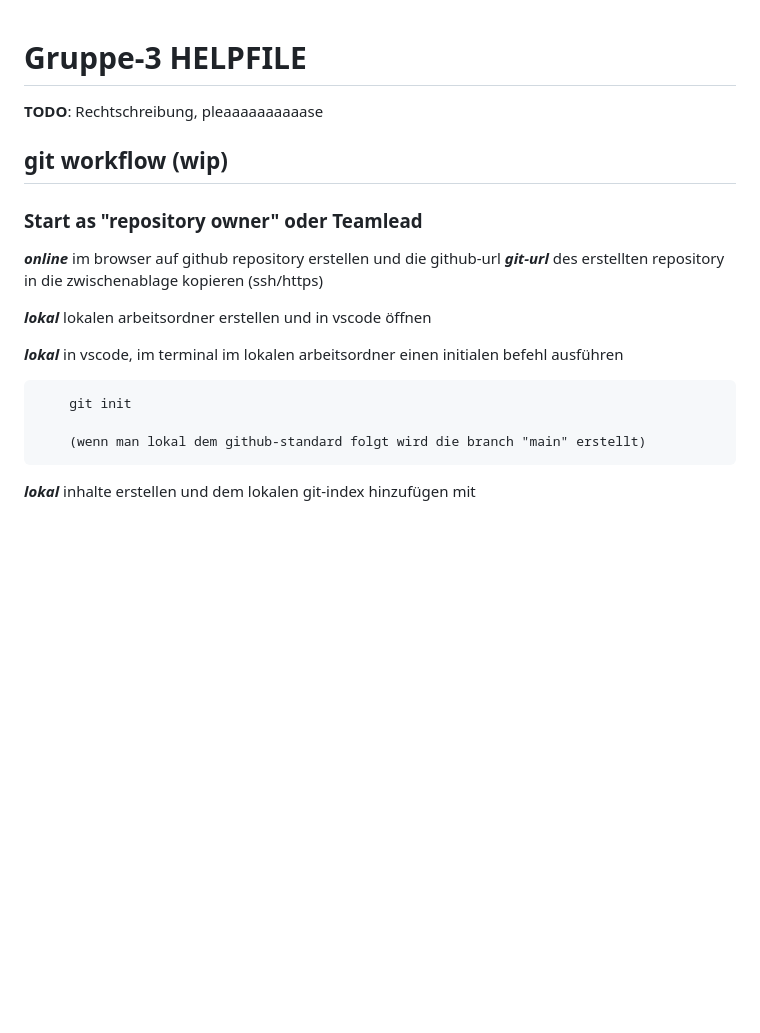
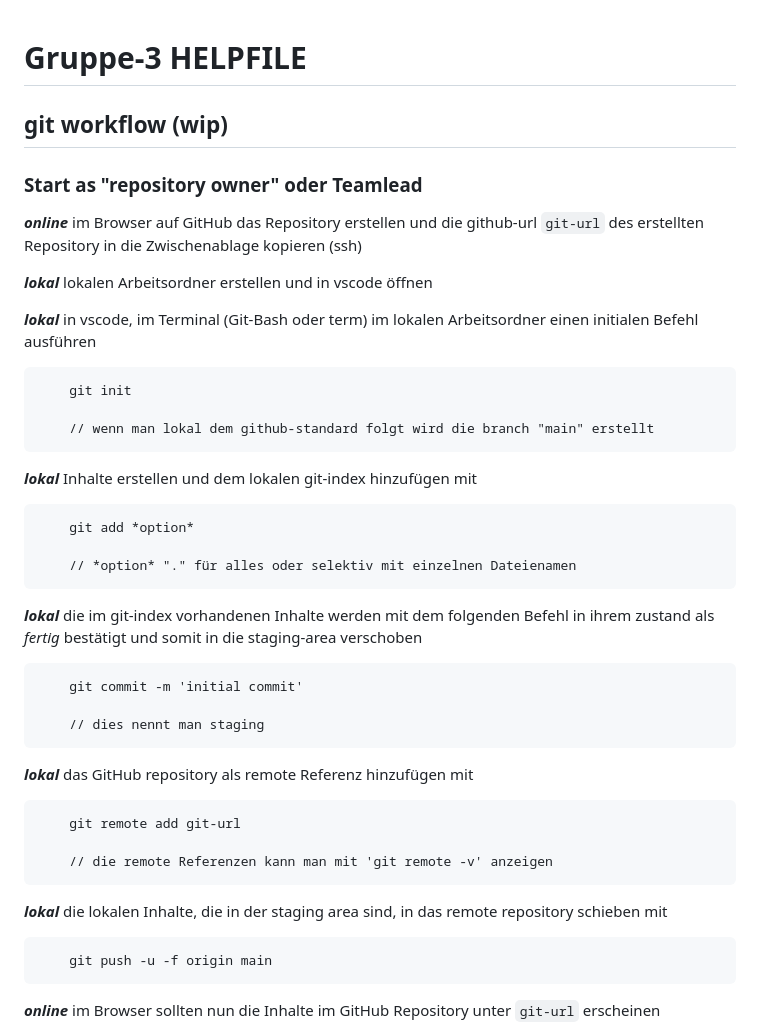
Before and after one commit to KDs-Life/Gruppe-3, a Markdown page: README.md, the part around the change printed below. Rendered like a GitHub page; blank space fills up the shorter version.

```diff
--- a/README.md
+++ b/README.md
@@ -1,16 +1,37 @@
+
+
+
 
 # Gruppe-3 HELPFILE
-**TODO**: Rechtschreibung, pleaaaaaaaaaase
 ## git workflow (wip)
 ### Start as "repository owner" oder Teamlead
 
-***online***	im browser auf github repository erstellen und die github-url **_git-url_** des erstellten repository in die zwischenablage kopieren (ssh/https)
+***online***	im Browser auf GitHub das Repository erstellen und die github-url `git-url` des erstellten Repository in die Zwischenablage kopieren (ssh)
 
-***lokal***		lokalen arbeitsordner erstellen und in vscode öffnen
+***lokal***		lokalen Arbeitsordner erstellen und in vscode öffnen
 
-***lokal***		in vscode, im terminal im lokalen arbeitsordner einen initialen befehl ausführen
+***lokal***		in vscode, im Terminal (Git-Bash oder term) im lokalen Arbeitsordner einen initialen Befehl ausführen
 
 		git init
 
-		(wenn man lokal dem github-standard folgt wird die branch "main" erstellt)
-***lokal***		inhalte erstellen und dem lokalen git-index hinzufügen mit
+		// wenn man lokal dem github-standard folgt wird die branch "main" erstellt
+***lokal***		Inhalte erstellen und dem lokalen git-index hinzufügen mit
+
+		git add *option*
+
+		// *option* "." für alles oder selektiv mit einzelnen Dateienamen
+***lokal***		die im git-index vorhandenen Inhalte werden mit dem folgenden Befehl  in ihrem zustand als _fertig_ bestätigt und somit in die staging-area verschoben
+
+		git commit -m 'initial commit'
+
+		// dies nennt man staging
+***lokal***		das GitHub repository als remote Referenz hinzufügen mit
+
+		git remote add git-url
+
+		// die remote Referenzen kann man mit 'git remote -v' anzeigen
+***lokal***		die lokalen Inhalte, die in der staging area sind, in das remote repository schieben mit
+
+		git push -u -f origin main
+***online***	im Browser sollten nun die Inhalte im GitHub Repository unter `git-url` erscheinen
+
```
Also changed, not shown: other parts of README.md (+70 -89 lines).
